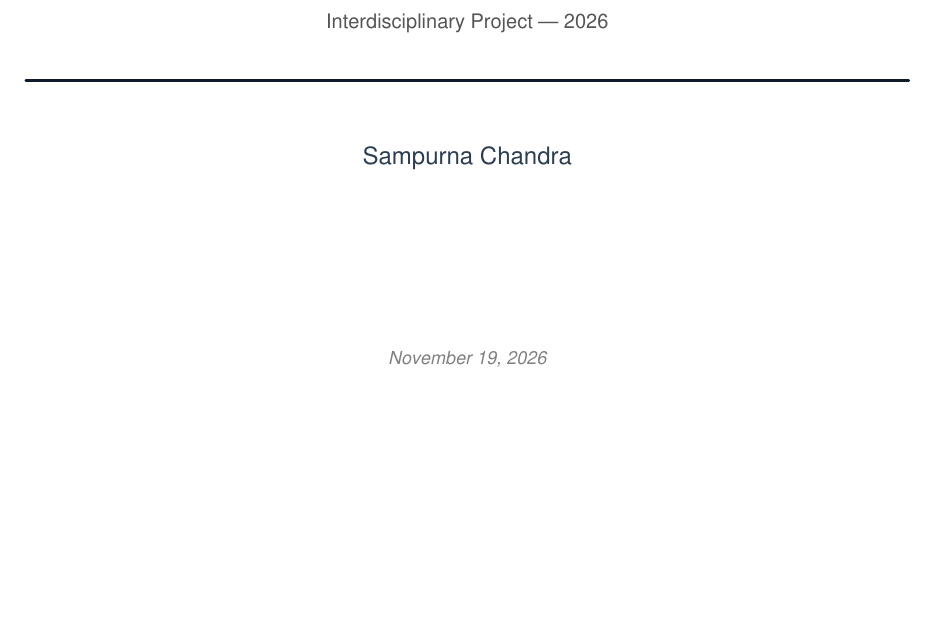
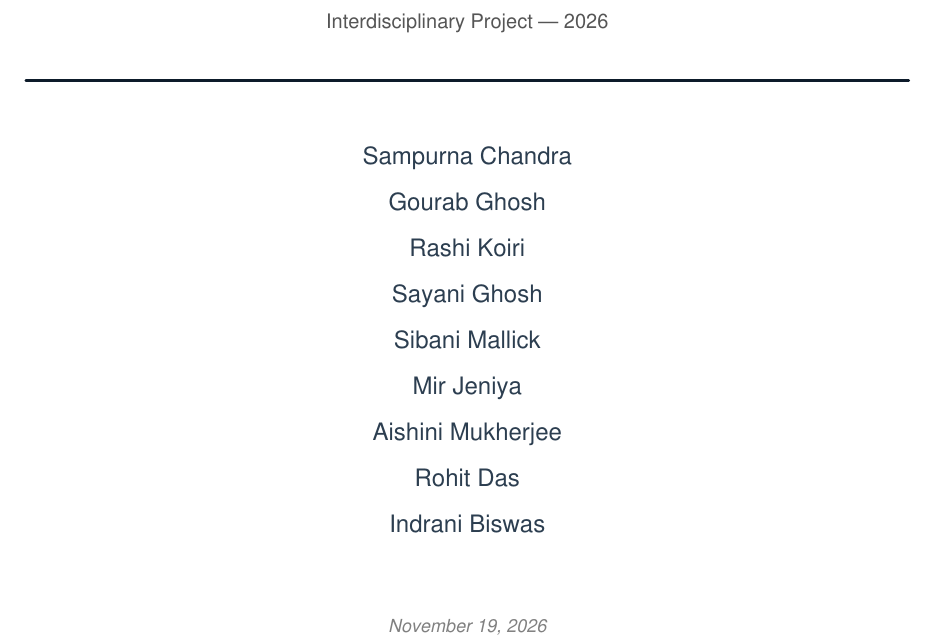
Before and after one commit to sampurnachandra97-max/idp-2026, a LaTeX document (docs/research_methodology.tex): part of page 1 of 5, cut so that both start at the same text, the shorter picture padded with empty space. The pictures show the PDF file docs/research_methodology.pdf that the author committed with the source.

Commit message:
Add all project contributors to title page
Listed authors:
- Sampurna Chandra
- Gourab Ghosh
- Rashi Koiri
- Sayani Ghosh
- Sibani Mallick
- Mir Jeniya
- Aishini Mukherjee
- Rohit Das
- Indrani Biswas

```diff
--- a/docs/research_methodology.tex
+++ b/docs/research_methodology.tex
@@ -53,3 +54,11 @@
+    Gourab Ghosh\\[0.3em]
+    Rashi Koiri\\[0.3em]
+    Sayani Ghosh\\[0.3em]
+    Sibani Mallick\\[0.3em]
+    Mir Jeniya\\[0.3em]
+    Aishini Mukherjee\\[0.3em]
+    Rohit Das\\[0.3em]
+    Indrani Biswas\par}
 
   \vfill
   {\small \today}
```
Also changed, not shown: docs/research_methodology.pdf, docs/research_methodology.tex (3 more changed lines).
